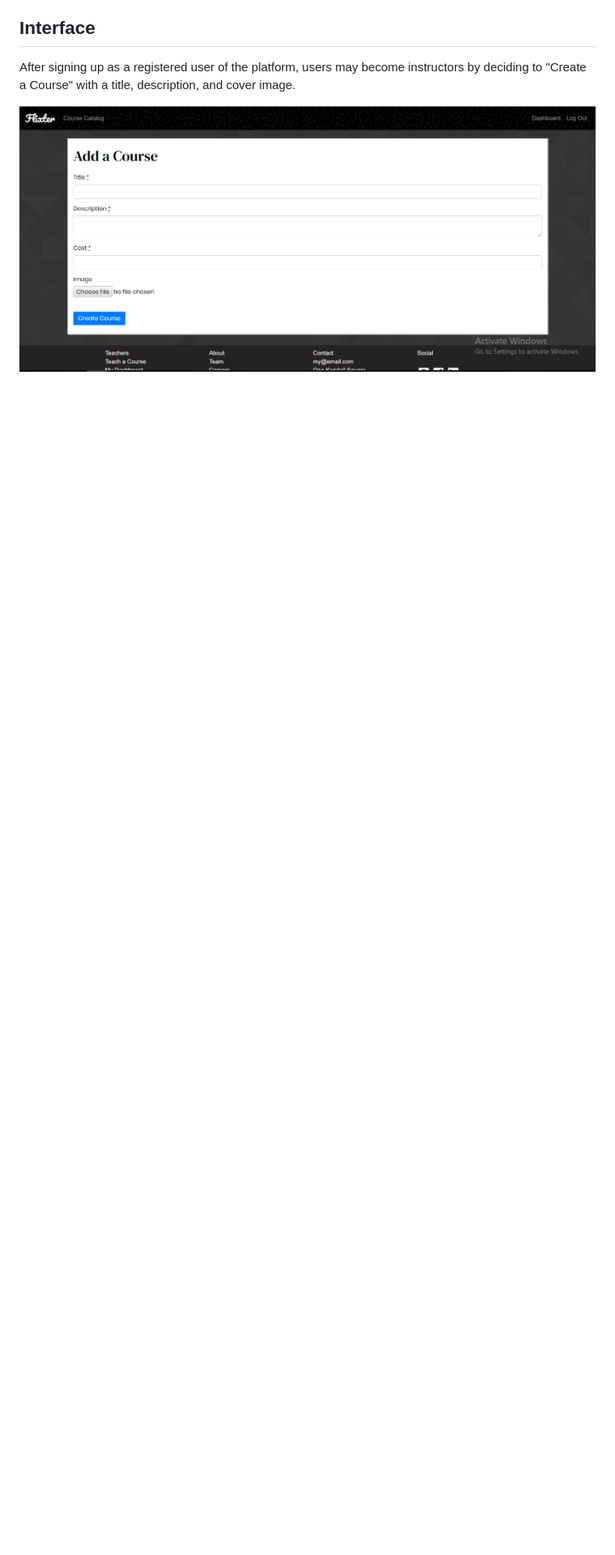
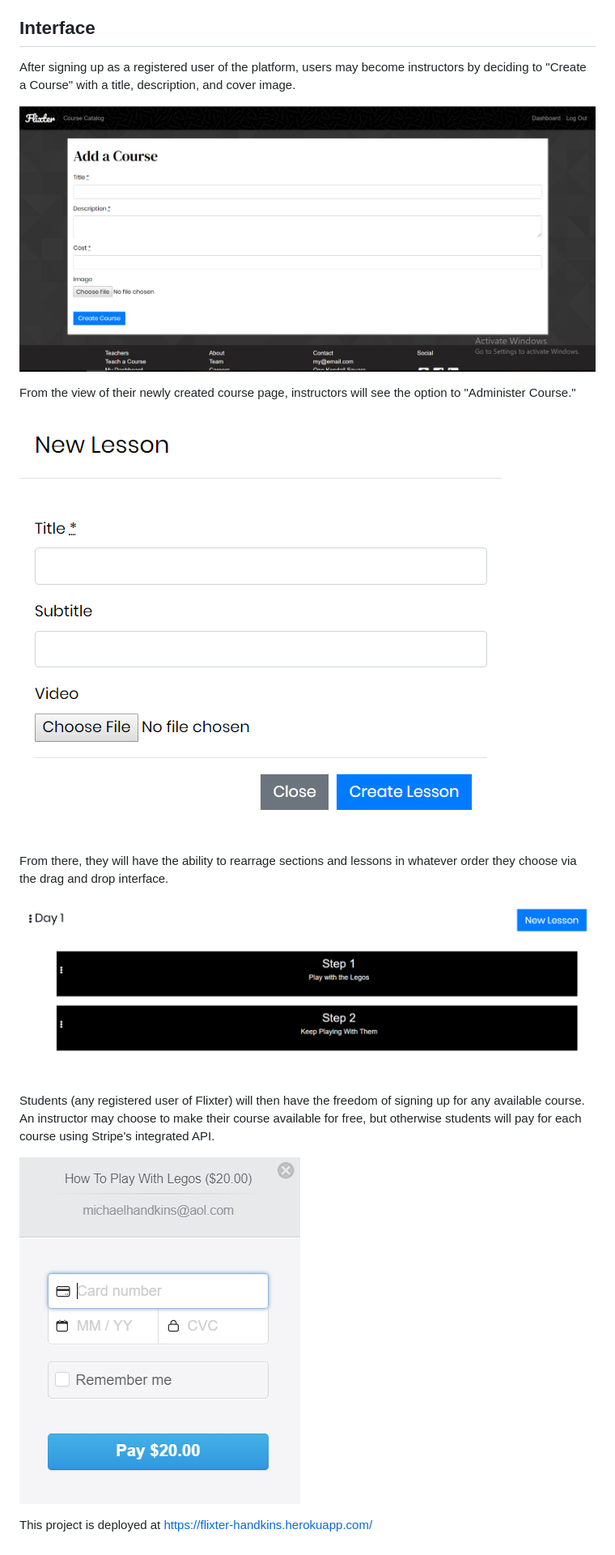
Before and after one commit to michaelhandkins/flixter, a Markdown page: README.md, the part around the change printed below. Shown: that part at 81% size. Rendered like a GitHub page; pictures changed too: images/stripe.PNG (added); blank space fills up the shorter version.

```diff
--- a/README.md
+++ b/README.md
@@ -22,3 +22,18 @@ Interface
 After signing up as a registered user of the platform, users may become instructors by deciding to "Create a Course" with a title, description, and cover image.
 
 ![](images/create.PNG)
+
+From the view of their newly created course page, instructors will see the option to "Administer Course."
+
+![](images/newlesson.PNG)
+
+From there, they will have the ability to rearrage sections and lessons in whatever order they choose via the drag and drop interface.
+
+![](images/draganddrop.PNG)
+
+Students (any registered user of Flixter) will then have the freedom of signing up for any available course. An instructor may choose to make their course available for free, but otherwise students will pay for each course using Stripe's integrated API.
+
+![](images/stripe.PNG)
+
+
+This project is deployed at https://flixter-handkins.herokuapp.com/
```
Also changed, not shown: other parts of README.md (+9 -9 lines).
